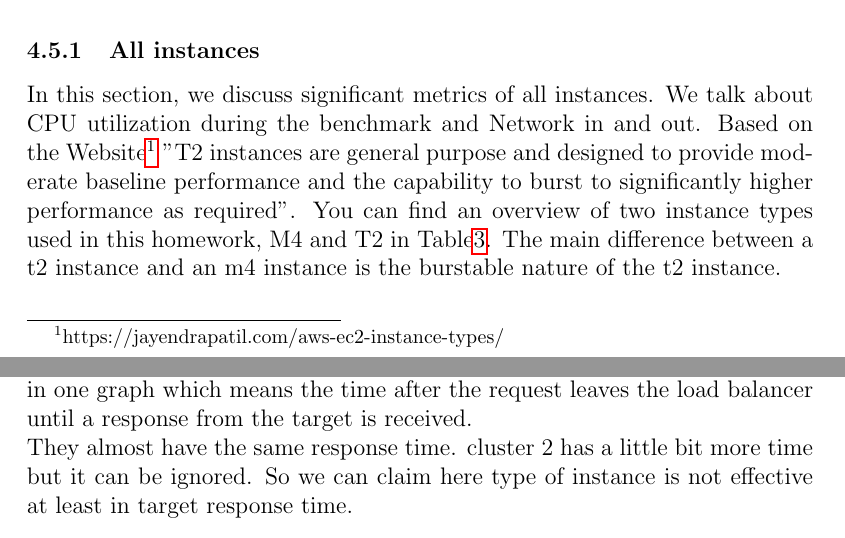
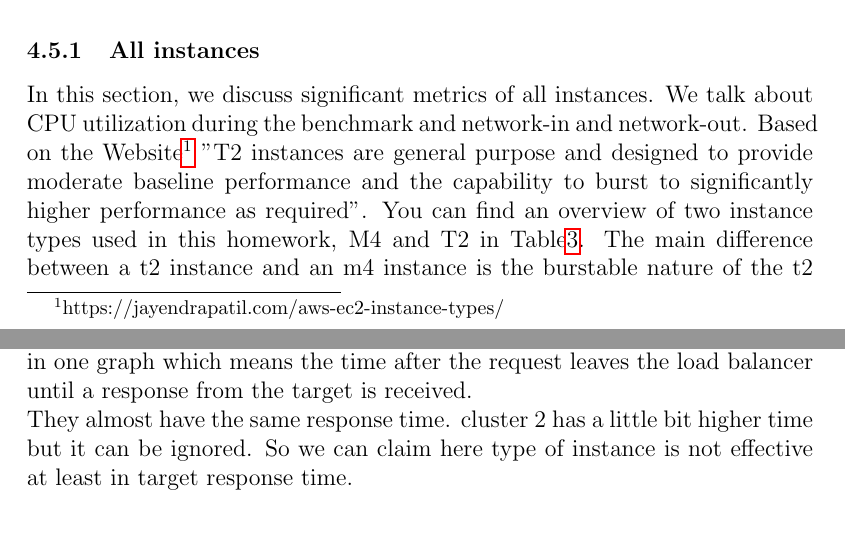
Before and after one commit to ghadesi/LOG8415---Advanced-Concepts-in-Cloud-Computing, a LaTeX problem sheet (Assignment 1/report-in-latex.tex): two parts of pages 9 and 13 of 19, joined at a grey line, cut so that both start at the same text. Compiled offline with pdfLaTeX.

Commit message:
Update report-in-latex.tex
semi finalize report

```diff
--- a/Assignment 1/report-in-latex.tex
+++ b/Assignment 1/report-in-latex.tex
@@ -197,14 +197,14 @@
 
 
         \subsubsection{All instances}
-        In this section, we discuss significant metrics of all instances. We talk about CPU utilization during the benchmark and Network in and out.
+        In this section, we discuss significant metrics of all instances. We talk about CPU utilization during the benchmark and network-in and network-out.
          Based on the Website\footnote{https://jayendrapatil.com/aws-ec2-instance-types/} "T2 instances are general purpose and designed to provide moderate baseline performance and the capability to burst to significantly higher performance as required". You can find an overview of two instance types used in this homework, M4 and T2 in Table\ref{tbl:m4t2}. The main difference between a t2 instance and an m4 instance is the burstable nature of the t2 instance.\\
 
         Based on AWS \textbf{CPUUtilization} references "This metric identifies the processing power required to run an application on a selected instance." So it reveals a good overview of allocated EC2 compute units for all instances from clusters 1 and 2. In Figure\ref{fig:cpu1} and \ref{fig:cpu2} You can find it for all of them. These are the same figure but Figure\ref{fig:cpu2} is zoomed in to have a better look for analysis. \\
         The blue, orange, green, red, and purple one from cluster 1, and the other are from cluster 2. The highest CPU capacity is used for the gray instance from cluster 2 but the second and third ones (orange green and brown)  are from cluster 1.\\ For a more detailed review  we capture the average CPU capacity of all instances for 15 minutes during the startup and benchmark in Figure \ref{fig:cpu3}. on Average CPU capacity for cluster1 will be $1.3$ and for cluster 2 it will be $1.15$. Clearly, cluster 1 (M4.large instance) is more efficient for what we pay for but Overall both clusters are overloaded for our needs. On Linux-on-demand, they are the almost same price (0.1 dollars per hour for M4 and 0.094 for T2) but for windows-on-demand 0.192 dollars per  hour for M4 and 0.122 per hour for T2.\\
         In figures\ref{fig:netin} and \ref{fig:netout} "NetworkPacketsIn" and  "NetworkPacketsOut" metric. It is The number of packets received/send by the instance on all network interfaces. This metric is available for basic monitoring only (5-minute periods). In this graph, a maximum number of packets send and received by cluster 2 instances. the light purple, gray light green, and brown all from cluster2.\\
           I‌ wondered what's the difference between the metrics "NetworkIn"  and "NetworkPacketsIn" and I‌ found the answer:\\
-         \textbf{NetworkIn}:‌The number of bytes received by the instance on all network interfaces. This metric identifies the volume of incoming network traffic to a single instance.\\
+         \textbf{NetworkIn}:‌ The number of bytes received by the instance on all network interfaces. This metric identifies the volume of incoming network traffic to a single instance.\\
         \textbf{NetworkPacketsIn}: The number of packets received by the instance on all network interfaces. This metric identifies the volume of incoming traffic in terms of the number of packets on a single instance.\\
 
 
@@ -271,7 +271,7 @@
 
         \subsubsection{Clusters}
             In this section, we compare the significant metrics of the two clusters. In Figure\ref{fig:targerresponsetimec12} you can find the average response time of the target group1 and group 2 in one graph which means the time after the request leaves the load balancer until a response from the target is received.\\
-            They almost have the same response time. cluster 2 has a little bit more time but it can be ignored. So we can claim here type of instance is not effective at least in target response time.\\
+            They almost have the same response time. cluster 2 has a little bit higher time but it can be ignored. So we can claim here type of instance is not effective at least in target response time.\\
 
                 \begin{figure}[htpb]
                 \centering
```
